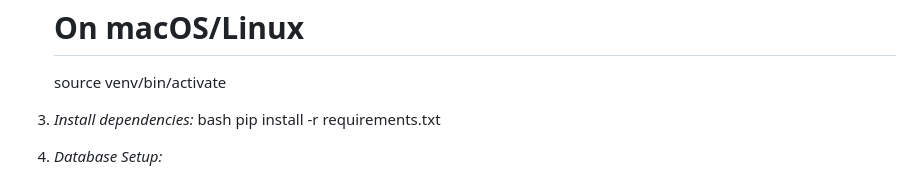
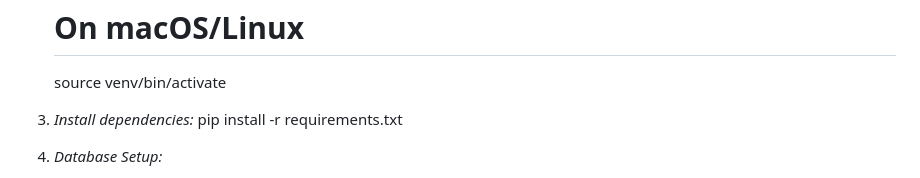
Before and after one commit to 01aayu/AMI, a Markdown page: README.MD, the part around one of its changes. Rendered like a GitHub page.

```diff
--- a/README.MD
+++ b/README.MD
@@ -56,7 +56,6 @@ These are general steps. Adapt them based on your final project structure.
 
 
 3.  *Install dependencies:*
-    bash
     pip install -r requirements.txt
 
 
```
Also changed, not shown: other parts of README.MD (+8 -4 lines).
